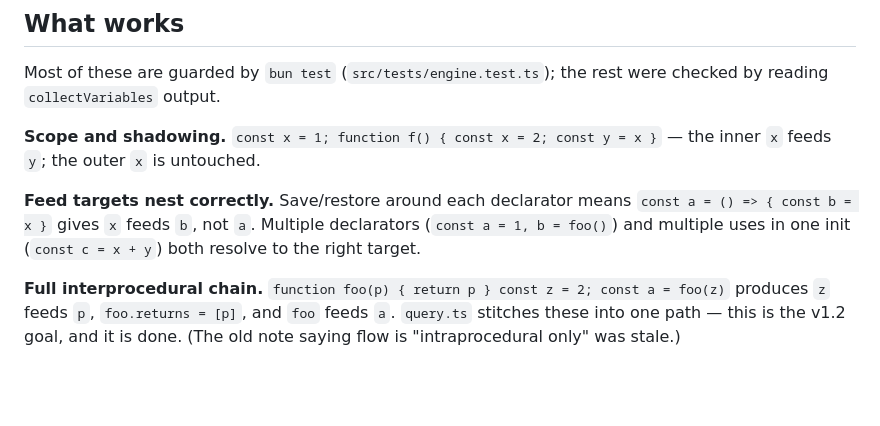
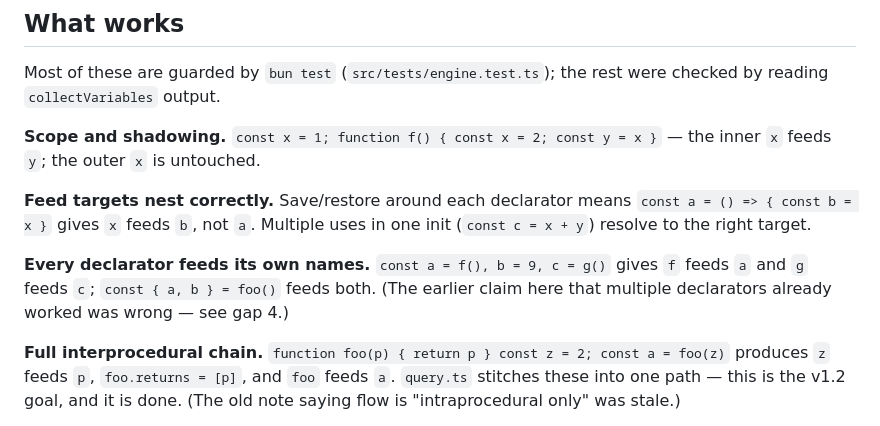
Before and after one commit to temal07/flowdata, a Markdown page: NOTES.md, the part around one of its changes. Drawn GitHub-style; blank space fills up the shorter version.

```diff
--- a/NOTES.md
+++ b/NOTES.md
@@ -31,7 +31,9 @@ Most of these are guarded by `bun test` (`src/tests/engine.test.ts`); the rest w
 
 **Scope and shadowing.** `const x = 1; function f() { const x = 2; const y = x }` — the inner `x` feeds `y`; the outer `x` is untouched.
 
-**Feed targets nest correctly.** Save/restore around each declarator means `const a = () => { const b = x }` gives `x` feeds `b`, not `a`. Multiple declarators (`const a = 1, b = foo()`) and multiple uses in one init (`const c = x + y`) both resolve to the right target.
+**Feed targets nest correctly.** Save/restore around each declarator means `const a = () => { const b = x }` gives `x` feeds `b`, not `a`. Multiple uses in one init (`const c = x + y`) resolve to the right target.
+
+**Every declarator feeds its own names.** `const a = f(), b = 9, c = g()` gives `f` feeds `a` and `g` feeds `c`; `const { a, b } = foo()` feeds both. (The earlier claim here that multiple declarators already worked was wrong — see gap 4.)
 
 **Full interprocedural chain.** `function foo(p) { return p } const z = 2; const a = foo(z)` produces `z` feeds `p`, `foo.returns = [p]`, and `foo` feeds `a`. `query.ts` stitches these into one path — this is the v1.2 goal, and it is done. (The old note saying flow is "intraprocedural only" was stale.)
 
```
Also changed, not shown: other parts of NOTES.md (+21 -9 lines).
